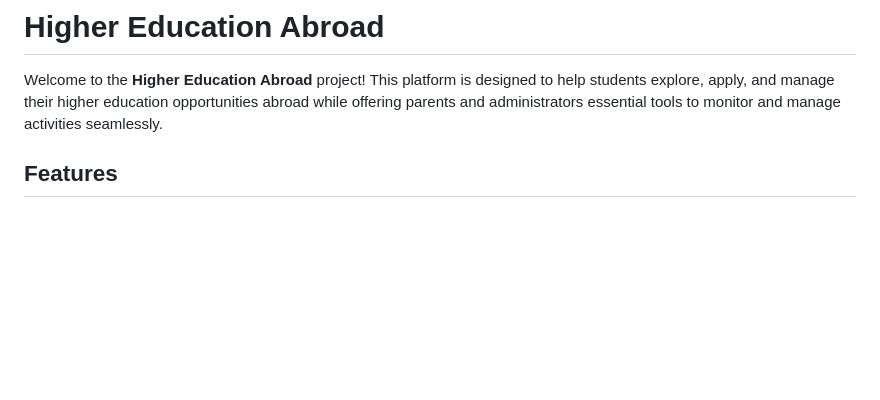
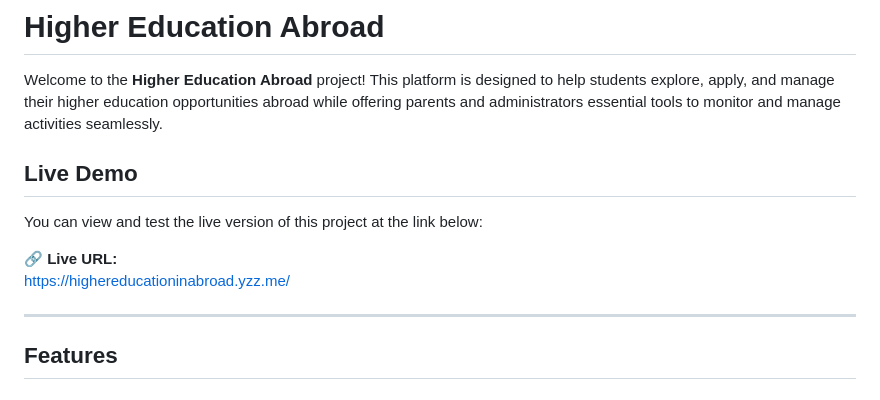
Before and after one commit to sakibhasan017/Project-of-Higher-Education-in-Abroad-Using-Database, a Markdown page: README.md, the part around the change. GitHub-like rendering; blank space fills up the shorter version.

Commit message:
Add live demo section to README
Added a live demo section with the project URL.

```diff
--- a/README.md
+++ b/README.md
@@ -1,6 +1,15 @@
 # Higher Education Abroad
 
 Welcome to the **Higher Education Abroad** project! This platform is designed to help students explore, apply, and manage their higher education opportunities abroad while offering parents and administrators essential tools to monitor and manage activities seamlessly.
+
+## Live Demo
+
+You can view and test the live version of this project at the link below:
+
+🔗 **Live URL:**
+https://highereducationinabroad.yzz.me/
+
+---
 
 ## Features
 
```
